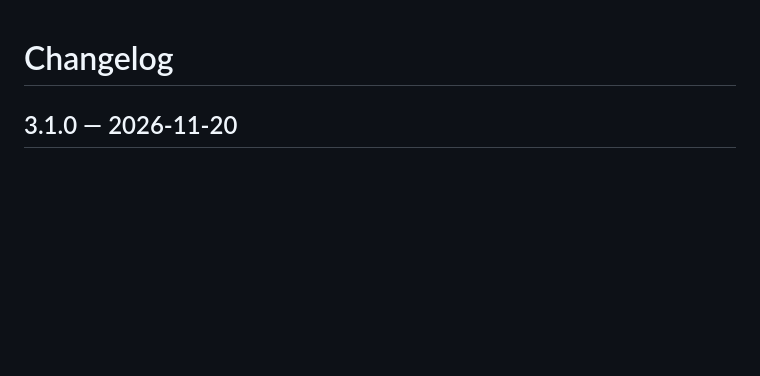
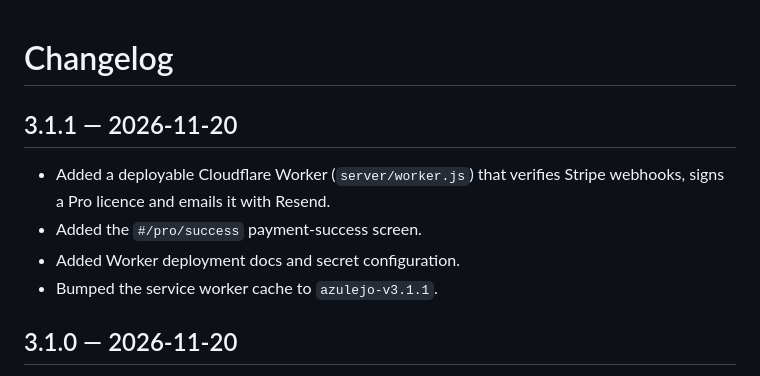
Before and after one commit to beango2025/azulejo, a Markdown page: CHANGELOG.md, the part around the change. Rendered like a GitHub page; blank space fills up the shorter version.

```diff
--- a/CHANGELOG.md
+++ b/CHANGELOG.md
@@ -1,4 +1,11 @@
 # Changelog
+
+## 3.1.1 — 2026-11-20
+
+- Added a deployable Cloudflare Worker (`server/worker.js`) that verifies Stripe webhooks, signs a Pro licence and emails it with Resend.
+- Added the `#/pro/success` payment-success screen.
+- Added Worker deployment docs and secret configuration.
+- Bumped the service worker cache to `azulejo-v3.1.1`.
 
 ## 3.1.0 — 2026-11-20
 
```
Also changed, not shown: README.md (+27 -2 lines), server/README.md (added, +78 -0 lines), screenshots/culture-article.png, screenshots/culture100.png, screenshots/home.png, screenshots/lexicon.png, screenshots/phrases1000.png, screenshots/pro.png, 10 other files.
